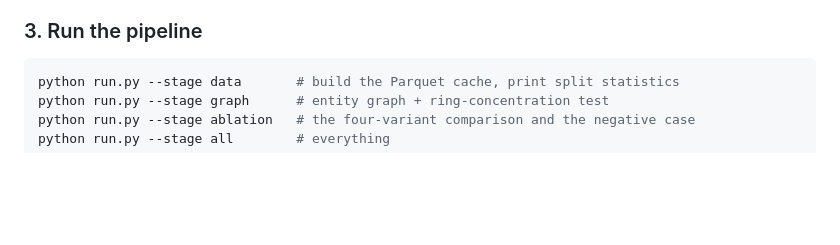
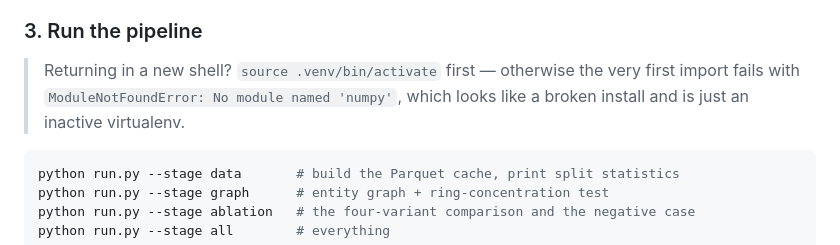
Before and after one commit to sakirr05/ringwatch, a Markdown page: README.md, the part around the change. GitHub-like rendering; blank space fills up the shorter version.

````diff
--- a/README.md
+++ b/README.md
@@ -1264,6 +1264,10 @@ metric.
 
 ### 3. Run the pipeline
 
+> Returning in a new shell? `source .venv/bin/activate` first — otherwise the very first
+> import fails with `ModuleNotFoundError: No module named 'numpy'`, which looks like a
+> broken install and is just an inactive virtualenv.
+
 ```bash
 python run.py --stage data       # build the Parquet cache, print split statistics
 python run.py --stage graph      # entity graph + ring-concentration test
````
Also changed, not shown: VIDEO_SCRIPT.md (+7 -1 lines).
